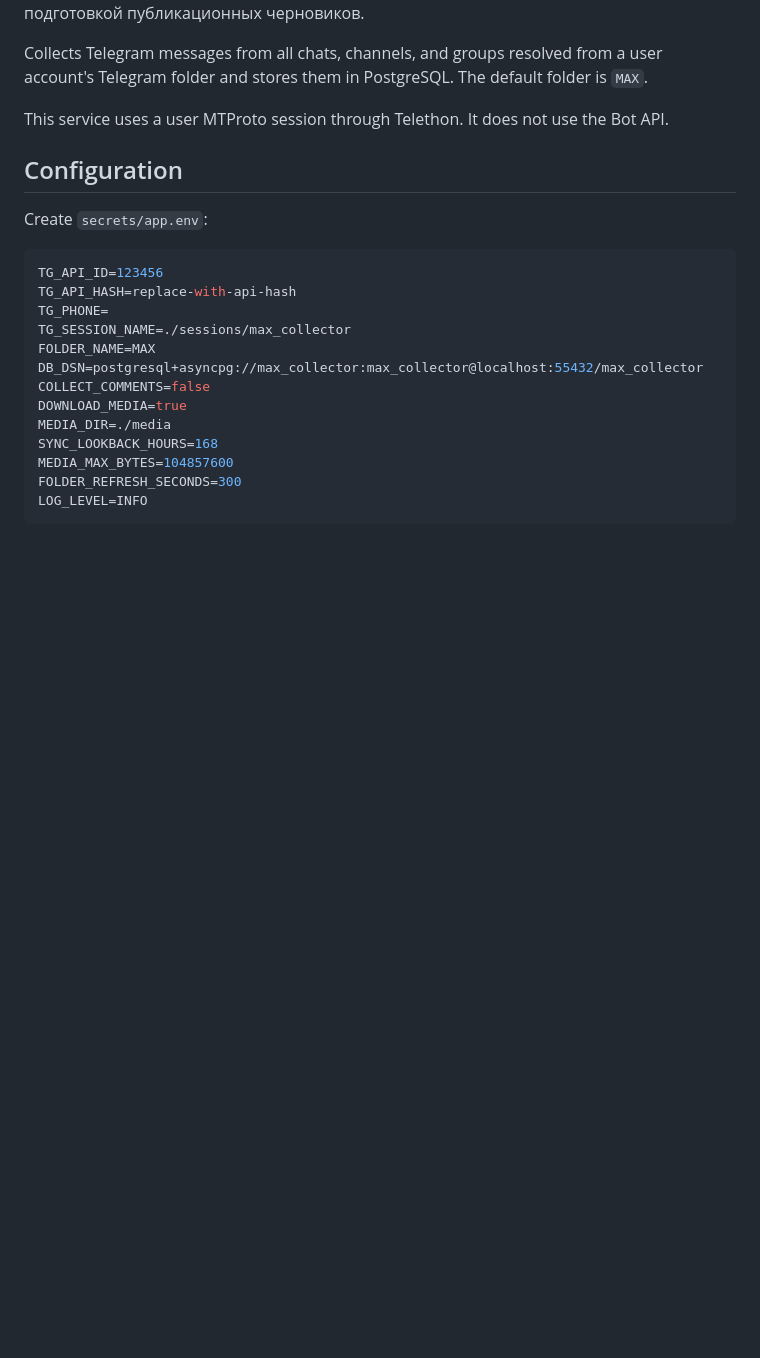
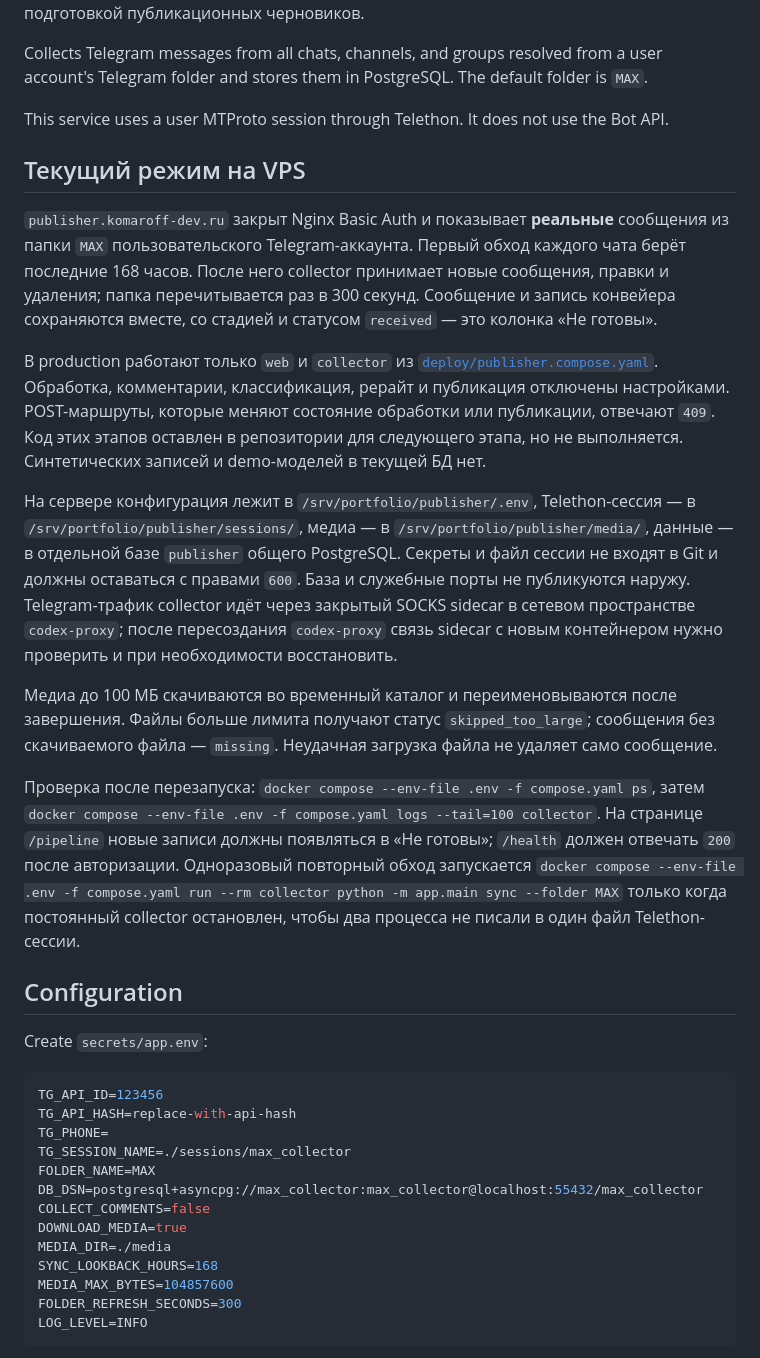
Before and after one commit to komaroffsergei/re-publisher, a Markdown page: README.md, the part around the change. Drawn GitHub-style; blank space fills up the shorter version.

Commit message:
docs: describe collector-only VPS runtime

```diff
--- a/README.md
+++ b/README.md
@@ -7,6 +7,18 @@
 Collects Telegram messages from all chats, channels, and groups resolved from a user account's Telegram folder and stores them in PostgreSQL. The default folder is `MAX`.
 
 This service uses a user MTProto session through Telethon. It does not use the Bot API.
+
+## Текущий режим на VPS
+
+`publisher.komaroff-dev.ru` закрыт Nginx Basic Auth и показывает **реальные** сообщения из папки `MAX` пользовательского Telegram-аккаунта. Первый обход каждого чата берёт последние 168 часов. После него collector принимает новые сообщения, правки и удаления; папка перечитывается раз в 300 секунд. Сообщение и запись конвейера сохраняются вместе, со стадией и статусом `received` — это колонка «Не готовы».
+
+В production работают только `web` и `collector` из [`deploy/publisher.compose.yaml`](deploy/publisher.compose.yaml). Обработка, комментарии, классификация, рерайт и публикация отключены настройками. POST-маршруты, которые меняют состояние обработки или публикации, отвечают `409`. Код этих этапов оставлен в репозитории для следующего этапа, но не выполняется. Синтетических записей и demo-моделей в текущей БД нет.
+
+На сервере конфигурация лежит в `/srv/portfolio/publisher/.env`, Telethon-сессия — в `/srv/portfolio/publisher/sessions/`, медиа — в `/srv/portfolio/publisher/media/`, данные — в отдельной базе `publisher` общего PostgreSQL. Секреты и файл сессии не входят в Git и должны оставаться с правами `600`. База и служебные порты не публикуются наружу. Telegram-трафик collector идёт через закрытый SOCKS sidecar в сетевом пространстве `codex-proxy`; после пересоздания `codex-proxy` связь sidecar с новым контейнером нужно проверить и при необходимости восстановить.
+
+Медиа до 100 МБ скачиваются во временный каталог и переименовываются после завершения. Файлы больше лимита получают статус `skipped_too_large`; сообщения без скачиваемого файла — `missing`. Неудачная загрузка файла не удаляет само сообщение.
+
+Проверка после перезапуска: `docker compose --env-file .env -f compose.yaml ps`, затем `docker compose --env-file .env -f compose.yaml logs --tail=100 collector`. На странице `/pipeline` новые записи должны появляться в «Не готовы»; `/health` должен отвечать `200` после авторизации. Одноразовый повторный обход запускается `docker compose --env-file .env -f compose.yaml run --rm collector python -m app.main sync --folder MAX` только когда постоянный collector остановлен, чтобы два процесса не писали в один файл Telethon-сессии.
 
 ## Configuration
 
```
